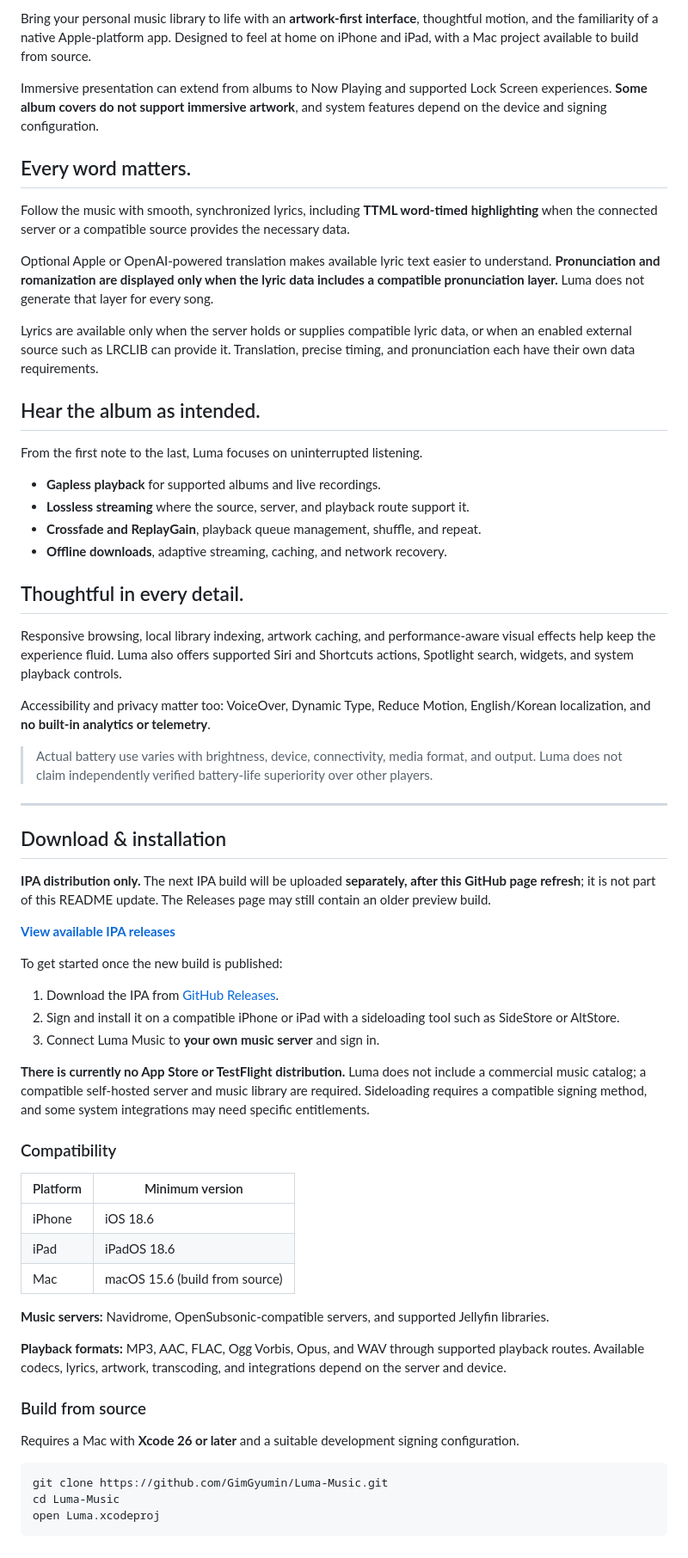
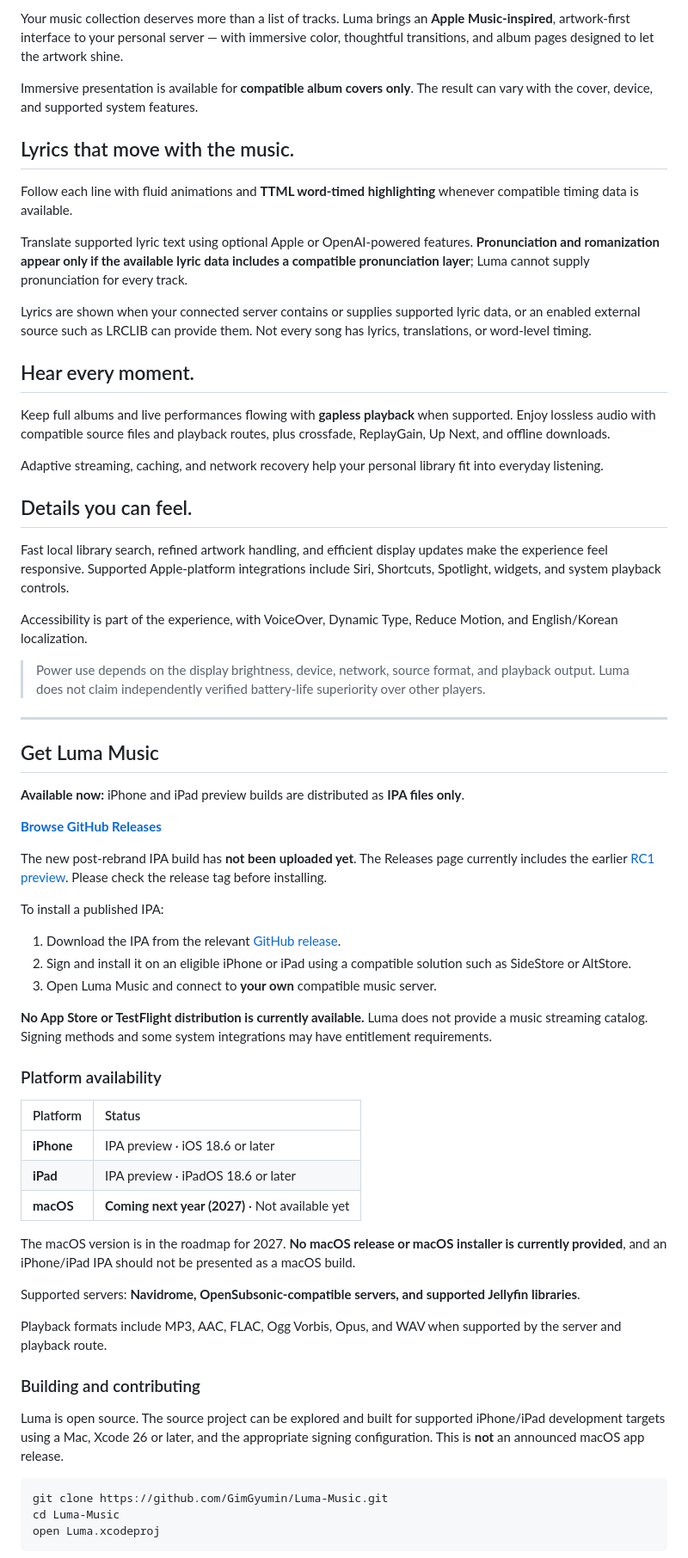
Before and after one commit to GimGyumin/Luma-Music, a Markdown page: README.md, the part around one of its changes. Shown at 86% size. Drawn GitHub-style.

````diff
--- a/README.md
+++ b/README.md
@@ -39,64 +44,65 @@
 
-Bring your personal music library to life with an **artwork-first interface**, thoughtful motion, and the familiarity of a native Apple-platform app. Designed to feel at home on iPhone and iPad, with a Mac project available to build from source.
+Your music collection deserves more than a list of tracks. Luma brings an **Apple Music-inspired**, artwork-first interface to your personal server — with immersive color, thoughtful transitions, and album pages designed to let the artwork shine.
 
-Immersive presentation can extend from albums to Now Playing and supported Lock Screen experiences. **Some album covers do not support immersive artwork**, and system features depend on the device and signing configuration.
+Immersive presentation is available for **compatible album covers only**. The result can vary with the cover, device, and supported system features.
 
-## Every word matters.
+## Lyrics that move with the music.
 
-Follow the music with smooth, synchronized lyrics, including **TTML word-timed highlighting** when the connected server or a compatible source provides the necessary data.
+Follow each line with fluid animations and **TTML word-timed highlighting** whenever compatible timing data is available.
 
-Optional Apple or OpenAI-powered translation makes available lyric text easier to understand. **Pronunciation and romanization are displayed only when the lyric data includes a compatible pronunciation layer.** Luma does not generate that layer for every song.
+Translate supported lyric text using optional Apple or OpenAI-powered features. **Pronunciation and romanization appear only if the available lyric data includes a compatible pronunciation layer**; Luma cannot supply pronunciation for every track.
 
-Lyrics are available only when the server holds or supplies compatible lyric data, or when an enabled external source such as LRCLIB can provide it. Translation, precise timing, and pronunciation each have their own data requirements.
+Lyrics are shown when your connected server contains or supplies supported lyric data, or an enabled external source such as LRCLIB can provide them. Not every song has lyrics, translations, or word-level timing.
 
-## Hear the album as intended.
+## Hear every moment.
 
-From the first note to the last, Luma focuses on uninterrupted listening.
+Keep full albums and live performances flowing with **gapless playback** when supported. Enjoy lossless audio with compatible source files and playback routes, plus crossfade, ReplayGain, Up Next, and offline downloads.
 
-- **Gapless playback** for supported albums and live recordings.
-- **Lossless streaming** where the source, server, and playback route support it.
-- **Crossfade and ReplayGain**, playback queue management, shuffle, and repeat.
-- **Offline downloads**, adaptive streaming, caching, and network recovery.
+Adaptive streaming, caching, and network recovery help your personal library fit into everyday listening.
 
-## Thoughtful in every detail.
+## Details you can feel.
 
-Responsive browsing, local library indexing, artwork caching, and performance-aware visual effects help keep the experience fluid. Luma also offers supported Siri and Shortcuts actions, Spotlight search, widgets, and system playback controls.
+Fast local library search, refined artwork handling, and efficient display updates make the experience feel responsive. Supported Apple-platform integrations include Siri, Shortcuts, Spotlight, widgets, and system playback controls.
 
-Accessibility and privacy matter too: VoiceOver, Dynamic Type, Reduce Motion, English/Korean localization, and **no built-in analytics or telemetry**.
+Accessibility is part of the experience, with VoiceOver, Dynamic Type, Reduce Motion, and English/Korean localization.
 
-> Actual battery use varies with brightness, device, connectivity, media format, and output. Luma does not claim independently verified battery-life superiority over other players.
+> Power use depends on the display brightness, device, network, source format, and playback output. Luma does not claim independently verified battery-life superiority over other players.
 
 ---
 
-## Download & installation
+## Get Luma Music
 
-**IPA distribution only.** The next IPA build will be uploaded **separately, after this GitHub page refresh**; it is not part of this README update. The Releases page may still contain an older preview build.
+**Available now:** iPhone and iPad preview builds are distributed as **IPA files only**.
 
-**[View available IPA releases](https://github.com/GimGyumin/Luma-Music/releases)**
+**[Browse GitHub Releases](https://github.com/GimGyumin/Luma-Music/releases)**
 
-To get started once the new build is published:
+The new post-rebrand IPA build has **not been uploaded yet**. The Releases page currently includes the earlier [RC1 preview](https://github.com/GimGyumin/Luma-Music/releases/tag/v1.0.0-rc1). Please check the release tag before installing.
 
-1. Download the IPA from [GitHub Releases](https://github.com/GimGyumin/Luma-Music/releases).
-2. Sign and install it on a compatible iPhone or iPad with a sideloading tool such as SideStore or AltStore.
-3. Connect Luma Music to **your own music server** and sign in.
+To install a published IPA:
 
-**There is currently no App Store or TestFlight distribution.** Luma does not include a commercial music catalog; a compatible self-hosted server and music library are required. Sideloading requires a compatible signing method, and some system integrations may need specific entitlements.
+1. Download the IPA from the relevant [GitHub release](https://github.com/GimGyumin/Luma-Music/releases).
+2. Sign and install it on an eligible iPhone or iPad using a compatible solution such as SideStore or AltStore.
+3. Open Luma Music and connect to **your own** compatible music server.
 
-### Compatibility
+**No App Store or TestFlight distribution is currently available.** Luma does not provide a music streaming catalog. Signing methods and some system integrations may have entitlement requirements.
 
-| Platform | Minimum version |
-| --- | --- |
-| iPhone | iOS 18.6 |
-| iPad | iPadOS 18.6 |
-| Mac | macOS 15.6 (build from source) |
+### Platform availability
 
-**Music servers:** Navidrome, OpenSubsonic-compatible servers, and supported Jellyfin libraries.
+| Platform | Status |
+| :--- | :--- |
+| **iPhone** | IPA preview · iOS 18.6 or later |
+| **iPad** | IPA preview · iPadOS 18.6 or later |
+| **macOS** | **Coming next year (2027)** · Not available yet |
 
-**Playback formats:** MP3, AAC, FLAC, Ogg Vorbis, Opus, and WAV through supported playback routes. Available codecs, lyrics, artwork, transcoding, and integrations depend on the server and device.
+The macOS version is in the roadmap for 2027. **No macOS release or macOS installer is currently provided**, and an iPhone/iPad IPA should not be presented as a macOS build.
 
-### Build from source
+Supported servers: **Navidrome, OpenSubsonic-compatible servers, and supported Jellyfin libraries**.
 
-Requires a Mac with **Xcode 26 or later** and a suitable development signing configuration.
+Playback formats include MP3, AAC, FLAC, Ogg Vorbis, Opus, and WAV when supported by the server and playback route.
+
+### Building and contributing
+
+Luma is open source. The source project can be explored and built for supported iPhone/iPad development targets using a Mac, Xcode 26 or later, and the appropriate signing configuration. This is **not** an announced macOS app release.
 
 ```bash
 git clone https://github.com/GimGyumin/Luma-Music.git
````
Also changed, not shown: other parts of README.md (+30 -27 lines), docs/releases/v1.0.0-rc1.md (added, +50 -0 lines), assets/screenshots/album-page-hopeless-romantic.jpg (added), assets/screenshots/lock-screen-childhood.jpg (added).
